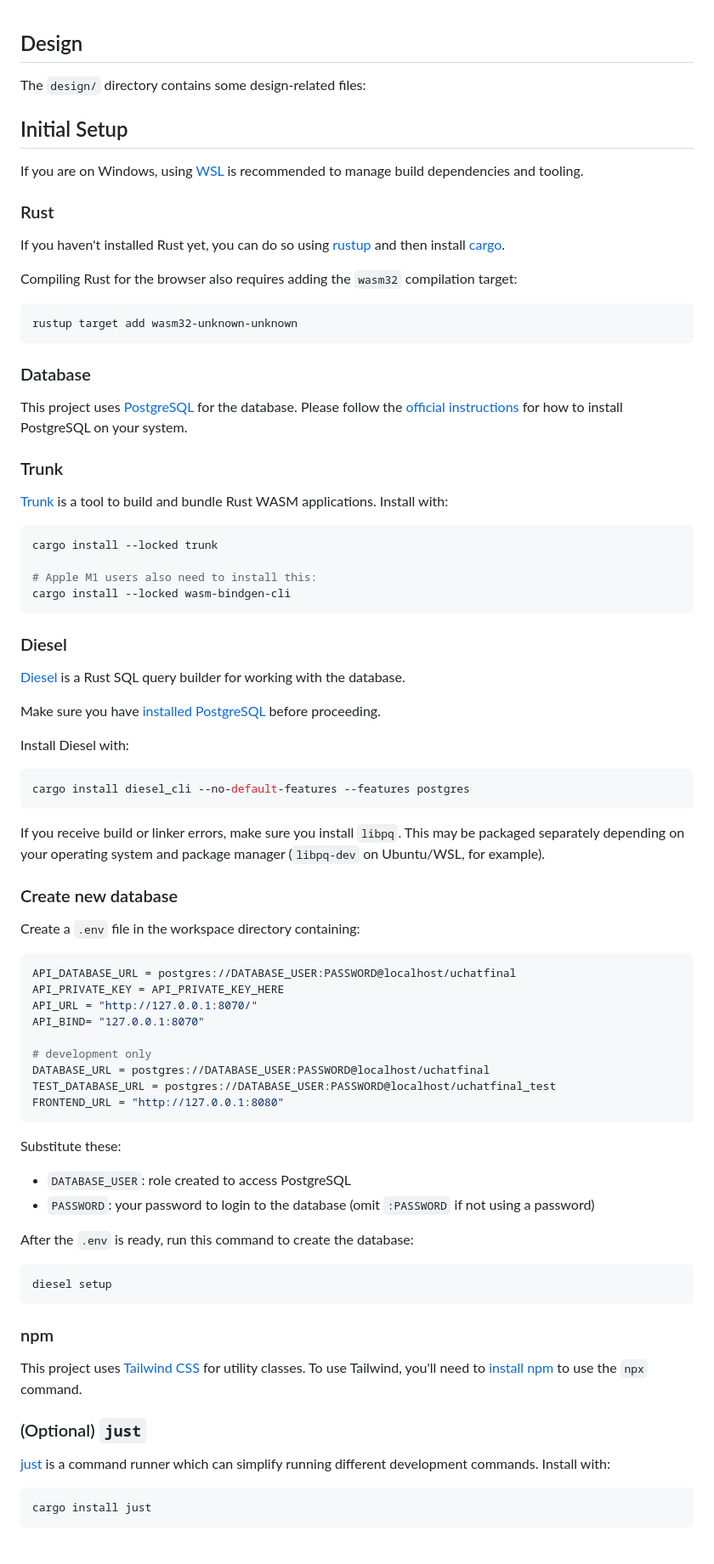
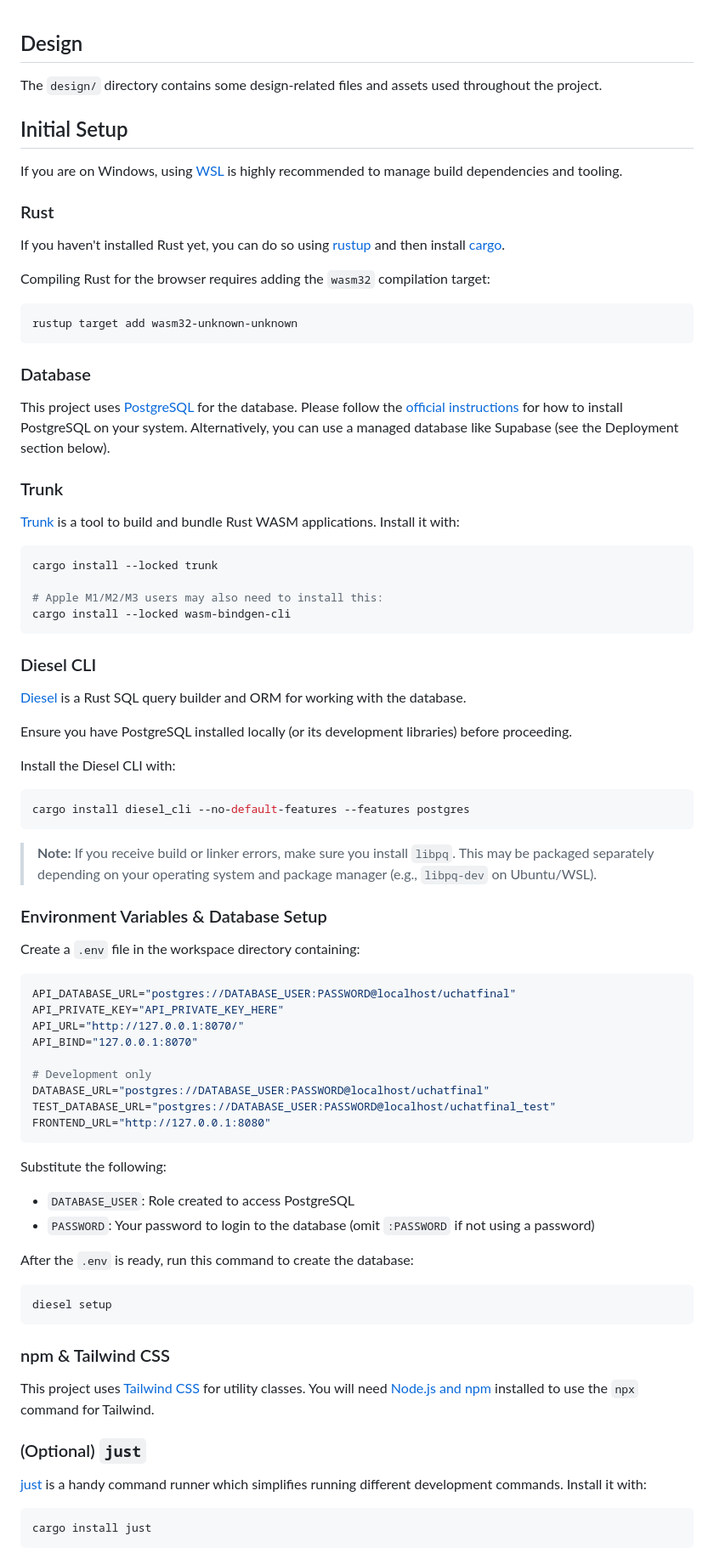
Before and after one commit to ishaaqziyan/Uchat-app, a Markdown page: README.md, the part around one of its changes. Shown at 85% size. GitHub-like rendering.

Commit message:
chore: updated README

````diff
--- a/README.md
+++ b/README.md
@@ -10,21 +14,17 @@ Demo video is available [here](https://youtu.be/lsbjFcgJdTo)
 
 ## Design
 
-The `design/` directory contains some design-related files:
+The `design/` directory contains some design-related files and assets used throughout the project.
 
 ## Initial Setup
 
-If you are on Windows, using
-[WSL](https://learn.microsoft.com/en-us/windows/wsl/install) is recommended to
-manage build dependencies and tooling.
+If you are on Windows, using [WSL](https://learn.microsoft.com/en-us/windows/wsl/install) is highly recommended to manage build dependencies and tooling.
 
 ### Rust
 
-If you haven't installed Rust yet, you can do so using
-[rustup](https://rustup.rs/) and then install
-[cargo](https://doc.rust-lang.org/cargo/getting-started/installation.html).
+If you haven't installed Rust yet, you can do so using [rustup](https://rustup.rs/) and then install [cargo](https://doc.rust-lang.org/cargo/getting-started/installation.html).
 
-Compiling Rust for the browser also requires adding the `wasm32` compilation target:
+Compiling Rust for the browser requires adding the `wasm32` compilation target:
 
 ```bash
 rustup target add wasm32-unknown-unknown
@@ -33,61 +33,52 @@ rustup target add wasm32-unknown-unknown
 ### Database
 
 This project uses [PostgreSQL](https://www.postgresql.org/) for the database.
-Please follow the [official instructions](https://www.postgresql.org/download/)
-for how to install PostgreSQL on your system.
+Please follow the [official instructions](https://www.postgresql.org/download/) for how to install PostgreSQL on your system. Alternatively, you can use a managed database like Supabase (see the Deployment section below).
 
 ### Trunk
 
-[Trunk](https://trunkrs.dev/) is a tool to build and bundle Rust WASM
-applications. Install with:
+[Trunk](https://trunkrs.dev/) is a tool to build and bundle Rust WASM applications. Install it with:
 
 ```bash
 cargo install --locked trunk
 
-# Apple M1 users also need to install this:
+# Apple M1/M2/M3 users may also need to install this:
 cargo install --locked wasm-bindgen-cli
 ```
 
-### Diesel
+### Diesel CLI
 
-[Diesel](https://diesel.rs/) is a Rust SQL query builder for working with the
-database.
+[Diesel](https://diesel.rs/) is a Rust SQL query builder and ORM for working with the database.
 
-Make sure you have [installed PostgreSQL](https://www.postgresql.org/download/)
-before proceeding.
+Ensure you have PostgreSQL installed locally (or its development libraries) before proceeding.
 
-Install Diesel with:
+Install the Diesel CLI with:
 
 ```bash
 cargo install diesel_cli --no-default-features --features postgres
 ```
 
-If you receive build or linker errors, make sure you install `libpq`. This may
-be packaged separately depending on your operating system and package manager
-(`libpq-dev` on Ubuntu/WSL, for example).
+> **Note:** If you receive build or linker errors, make sure you install `libpq`. This may be packaged separately depending on your operating system and package manager (e.g., `libpq-dev` on Ubuntu/WSL).
 
-### Create new database
+### Environment Variables & Database Setup
 
 Create a `.env` file in the workspace directory containing:
 
-```bash
-API_DATABASE_URL = postgres://DATABASE_USER:PASSWORD@localhost/uchatfinal
-API_PRIVATE_KEY = API_PRIVATE_KEY_HERE
-API_URL = "http://127.0.0.1:8070/"
-API_BIND= "127.0.0.1:8070"
+```env
+API_DATABASE_URL="postgres://DATABASE_USER:PASSWORD@localhost/uchatfinal"
+API_PRIVATE_KEY="API_PRIVATE_KEY_HERE"
+API_URL="http://127.0.0.1:8070/"
+API_BIND="127.0.0.1:8070"
 
-# development only
-DATABASE_URL = postgres://DATABASE_USER:PASSWORD@localhost/uchatfinal
-TEST_DATABASE_URL = postgres://DATABASE_USER:PASSWORD@localhost/uchatfinal_test
-FRONTEND_URL = "http://127.0.0.1:8080"
+# Development only
+DATABASE_URL="postgres://DATABASE_USER:PASSWORD@localhost/uchatfinal"
+TEST_DATABASE_URL="postgres://DATABASE_USER:PASSWORD@localhost/uchatfinal_test"
+FRONTEND_URL="http://127.0.0.1:8080"
 ```
 
-
-Substitute these:
-
-- `DATABASE_USER`: role created to access PostgreSQL
-- `PASSWORD`: your password to login to the database (omit `:PASSWORD` if
-  not using a password)
+Substitute the following:
+- `DATABASE_USER`: Role created to access PostgreSQL
+- `PASSWORD`: Your password to login to the database (omit `:PASSWORD` if not using a password)
 
 After the `.env` is ready, run this command to create the database:
 
@@ -95,17 +86,14 @@ After the `.env` is ready, run this command to create the database:
 diesel setup
 ```
 
-### npm
+### npm & Tailwind CSS
 
 This project uses [Tailwind CSS](https://tailwindcss.com/) for utility classes.
-To use Tailwind, you'll need to [install
-npm](https://docs.npmjs.com/downloading-and-installing-node-js-and-npm) to use
-the `npx` command.
+You will need [Node.js and npm](https://docs.npmjs.com/downloading-and-installing-node-js-and-npm) installed to use the `npx` command for Tailwind.
 
 ### (Optional) `just`
 
-[just](https://github.com/casey/just) is a command runner which can simplify
-running different development commands. Install with:
+[just](https://github.com/casey/just) is a handy command runner which simplifies running different development commands. Install it with:
 
 ```bash
 cargo install just
````
Also changed, not shown: other parts of README.md (+85 -49 lines).
